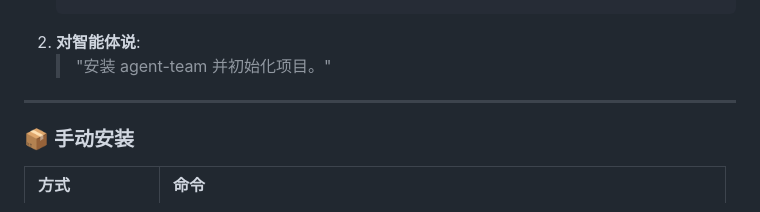
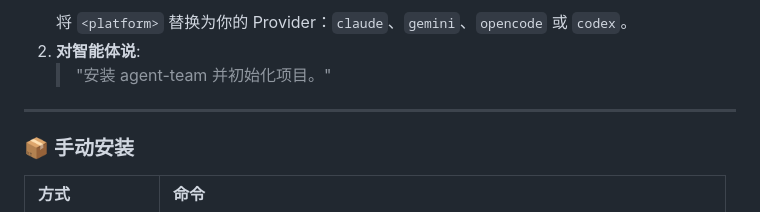
Before and after one commit to JsonLee12138/agent-team, a Markdown page: README.zh.md, the part around one of its changes. Drawn GitHub-style.

````diff
--- a/README.zh.md
+++ b/README.zh.md
@@ -39,4 +39,5 @@
    ```
+   将 `<platform>` 替换为你的 Provider：`claude`、`gemini`、`opencode` 或 `codex`。
 2. **对智能体说**:
    > "安装 agent-team 并初始化项目。"
 
````
Also changed, not shown: other parts of README.zh.md (+1 -1 lines), README.md (+2 -1 lines), 1 other file.
